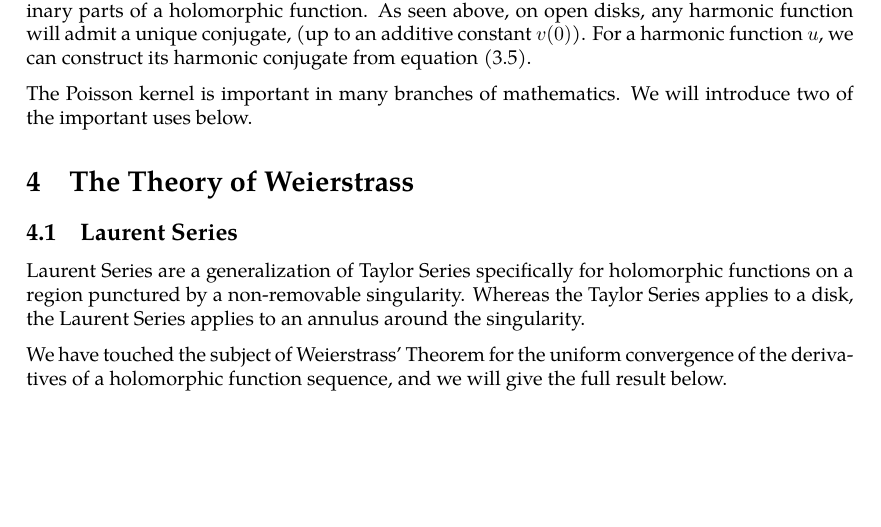
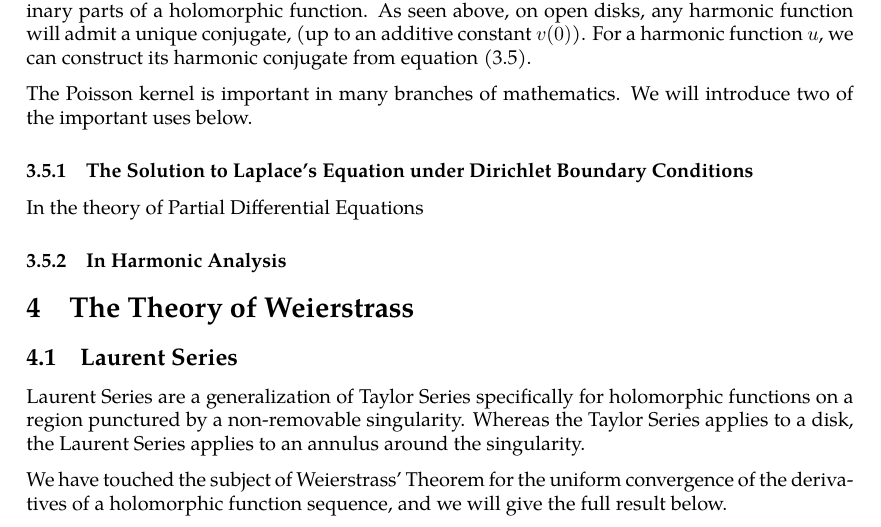
Before and after one commit to slipperking/complex-analysis-latex, a LaTeX document (main.tex): part of page 61 of 62, cut so that both start at the same text, the shorter picture padded with empty space. Compiled offline with pdfLaTeX.

Commit message:
overleaf_to_git (Fri Jun 13 23:42:27 2025 -0700): update main.tex from r11711 to r11721

```diff
--- a/main.tex
+++ b/main.tex
@@ -1527,6 +1527,9 @@ Let \(Q(\zeta,z)=\frac{\Im\qty(z\overline{\zeta})}{\pi\abs{\zeta-z}^2}\), known
 where \(\zeta=Re^{i\tau}\). Two harmonic functions are said to be \textit{conjugate} if they are the real and imaginary parts of a holomorphic function. As seen above, on open disks, any harmonic function will admit a unique conjugate, (up to an additive constant \(v(0)\)). For a harmonic function \(u\), we can construct its harmonic conjugate from equation~\eqref{eq:harmonicconjugate}.
 
 The Poisson kernel is important in many branches of mathematics. We will introduce two of the important uses below.
+\subsubsection{The Solution to Laplace's Equation under Dirichlet Boundary Conditions}
+In the theory of Partial Differential Equations
+\subsubsection{In Harmonic Analysis}
 \section{The Theory of Weierstrass}
 \subsection{Laurent Series}
 Laurent Series are a generalization of Taylor Series specifically for holomorphic functions on a region punctured by a non-removable singularity. Whereas the Taylor Series applies to a disk, the Laurent Series applies to an annulus around the singularity.
```
